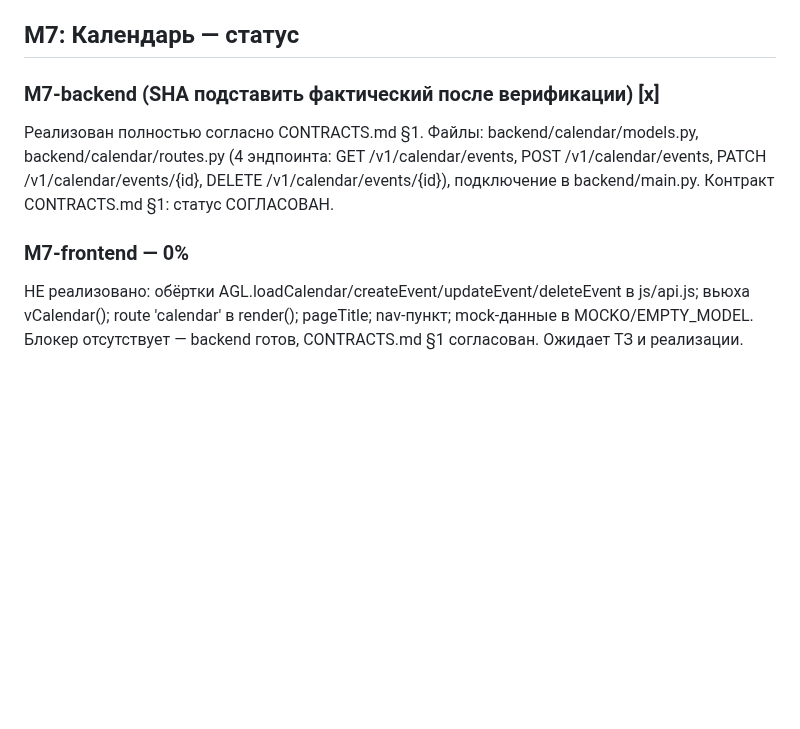
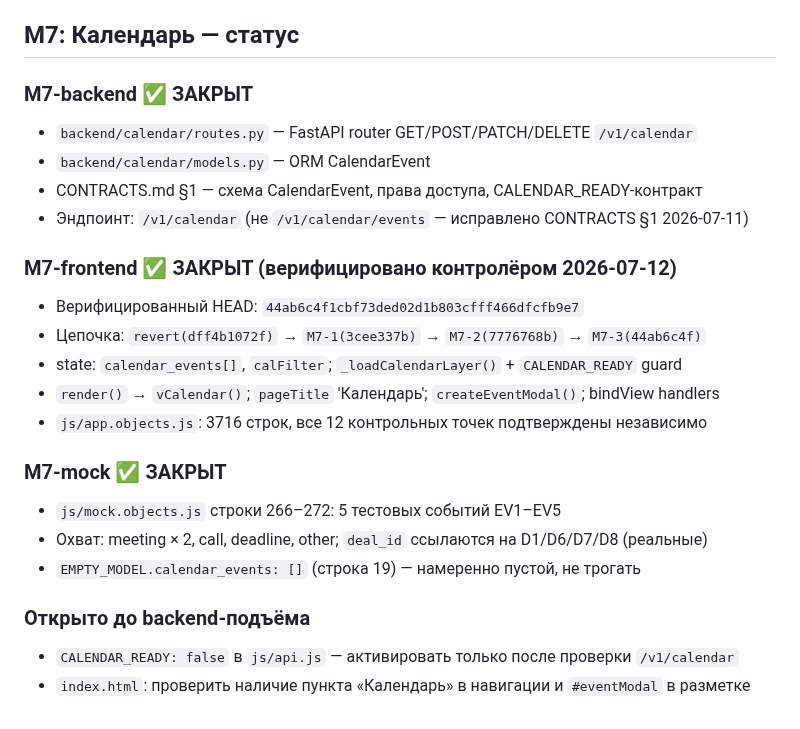
Before and after one commit to volhover-crypto/agropilot-web, a Markdown page: HANDOVER.md, the part around the change. GitHub-like rendering; blank space fills up the shorter version.

Commit message:
docs(HANDOVER): M7 status 100% — verified HEAD, mock EV1-EV5, open items

```diff
--- a/HANDOVER.md
+++ b/HANDOVER.md
@@ -140,11 +140,24 @@ Q-разрыв слоёв: skillMaturity() возвращает Q как дол
 
 ## M7: Календарь — статус
 
-### M7-backend (SHA подставить фактический после верификации) [x]
-Реализован полностью согласно CONTRACTS.md §1.
-Файлы: backend/calendar/models.py, backend/calendar/routes.py (4 эндпоинта: GET /v1/calendar/events, POST /v1/calendar/events, PATCH /v1/calendar/events/{id}, DELETE /v1/calendar/events/{id}), подключение в backend/main.py.
-Контракт CONTRACTS.md §1: статус СОГЛАСОВАН.
+### M7-backend ✅ ЗАКРЫТ
+- `backend/calendar/routes.py` — FastAPI router GET/POST/PATCH/DELETE `/v1/calendar`
+- `backend/calendar/models.py` — ORM CalendarEvent
+- CONTRACTS.md §1 — схема CalendarEvent, права доступа, CALENDAR_READY-контракт
+- Эндпоинт: `/v1/calendar` (не `/v1/calendar/events` — исправлено CONTRACTS §1 2026-07-11)
 
-### M7-frontend — 0%
-НЕ реализовано: обёртки AGL.loadCalendar/createEvent/updateEvent/deleteEvent в js/api.js; вьюха vCalendar(); route 'calendar' в render(); pageTitle; nav-пункт; mock-данные в MOCKO/EMPTY_MODEL.
-Блокер отсутствует — backend готов, CONTRACTS.md §1 согласован. Ожидает ТЗ и реализации.
+### M7-frontend ✅ ЗАКРЫТ (верифицировано контролёром 2026-07-12)
+- Верифицированный HEAD: `44ab6c4f1cbf73ded02d1b803cfff466dfcfb9e7`
+- Цепочка: `revert(dff4b1072f)` → `M7-1(3cee337b)` → `M7-2(7776768b)` → `M7-3(44ab6c4f)`
+- state: `calendar_events[]`, `calFilter`; `_loadCalendarLayer()` + `CALENDAR_READY` guard
+- `render()` → `vCalendar()`; `pageTitle` 'Календарь'; `createEventModal()`; bindView handlers
+- `js/app.objects.js`: 3716 строк, все 12 контрольных точек подтверждены независимо
+
+### M7-mock ✅ ЗАКРЫТ
+- `js/mock.objects.js` строки 266–272: 5 тестовых событий EV1–EV5
+- Охват: meeting × 2, call, deadline, other; `deal_id` ссылаются на D1/D6/D7/D8 (реальные)
+- `EMPTY_MODEL.calendar_events: []` (строка 19) — намеренно пустой, не трогать
+
+### Открыто до backend-подъёма
+- `CALENDAR_READY: false` в `js/api.js` — активировать только после проверки `/v1/calendar`
+- `index.html`: проверить наличие пункта «Календарь» в навигации и `#eventModal` в разметке
```
